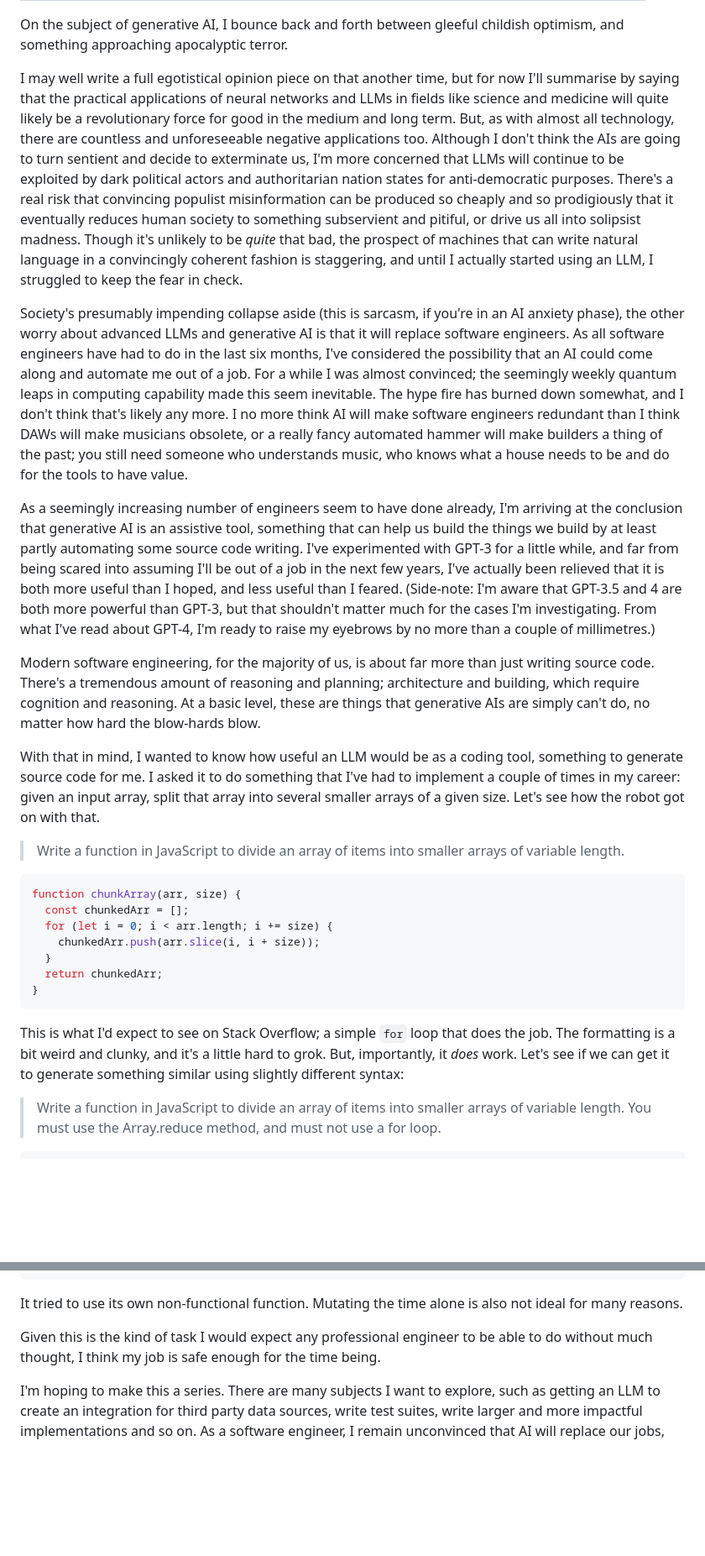
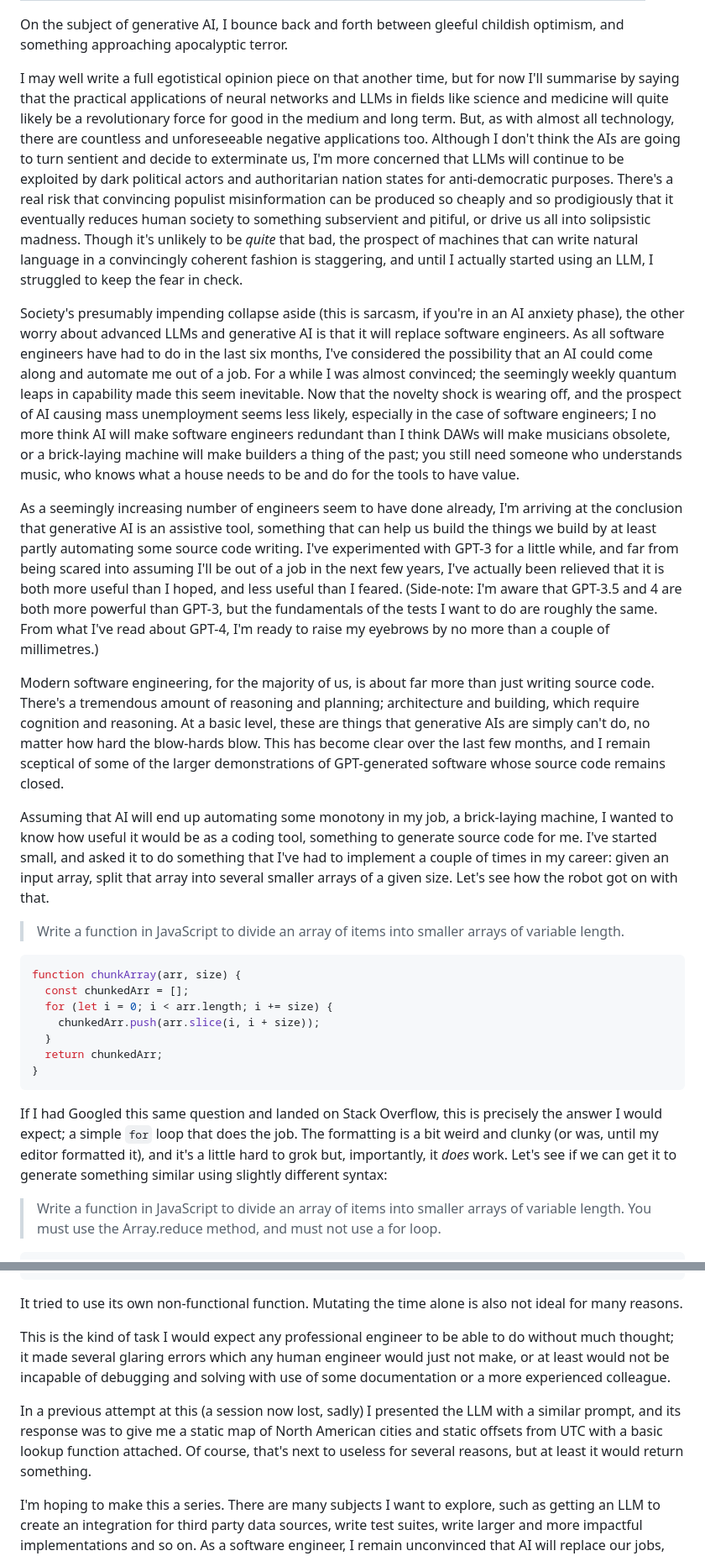
Before and after one commit to jonlinnell/jonlinnell.co.uk, a Markdown page: content/articles/2023-04-05-gpt-3-code-1.md, 2 parts joined by grey strips. Shown at 84% size. GitHub-like rendering; blank space fills up the shorter version.

Commit message:
Proof AI 1

````diff
--- a/content/articles/2023-04-05-gpt-3-code-1.md
+++ b/content/articles/2023-04-05-gpt-3-code-1.md
@@ -7,15 +7,15 @@ heroimage: /blog/images/testimage.png
 
 On the subject of generative AI, I bounce back and forth between gleeful childish optimism, and something approaching apocalyptic terror.
 
-I may well write a full egotistical opinion piece on that another time, but for now I'll summarise by saying that the practical applications of neural networks and LLMs in fields like science and medicine will quite likely be a revolutionary force for good in the medium and long term. But, as with almost all technology, there are countless and unforeseeable negative applications too. Although I don't think the AIs are going to turn sentient and decide to exterminate us, I'm more concerned that LLMs will continue to be exploited by dark political actors and authoritarian nation states for anti-democratic purposes. There's a real risk that convincing populist misinformation can be produced so cheaply and so prodigiously that it eventually reduces human society to something subservient and pitiful, or drive us all into solipsist madness. Though it's unlikely to be _quite_ that bad, the prospect of machines that can write natural language in a convincingly coherent fashion is staggering, and until I actually started using an LLM, I struggled to keep the fear in check.
+I may well write a full egotistical opinion piece on that another time, but for now I'll summarise by saying that the practical applications of neural networks and LLMs in fields like science and medicine will quite likely be a revolutionary force for good in the medium and long term. But, as with almost all technology, there are countless and unforeseeable negative applications too. Although I don't think the AIs are going to turn sentient and decide to exterminate us, I'm more concerned that LLMs will continue to be exploited by dark political actors and authoritarian nation states for anti-democratic purposes. There's a real risk that convincing populist misinformation can be produced so cheaply and so prodigiously that it eventually reduces human society to something subservient and pitiful, or drive us all into solipsistic madness. Though it's unlikely to be _quite_ that bad, the prospect of machines that can write natural language in a convincingly coherent fashion is staggering, and until I actually started using an LLM, I struggled to keep the fear in check.
 
-Society's presumably impending collapse aside (this is sarcasm, if you're in an AI anxiety phase), the other worry about advanced LLMs and generative AI is that it will replace software engineers. As all software engineers have had to do in the last six months, I've considered the possibility that an AI could come along and automate me out of a job. For a while I was almost convinced; the seemingly weekly quantum leaps in computing capability made this seem inevitable. The hype fire has burned down somewhat, and I don't think that's likely any more. I no more think AI will make software engineers redundant than I think DAWs will make musicians obsolete, or a really fancy automated hammer will make builders a thing of the past; you still need someone who understands music, who knows what a house needs to be and do for the tools to have value.
+Society's presumably impending collapse aside (this is sarcasm, if you're in an AI anxiety phase), the other worry about advanced LLMs and generative AI is that it will replace software engineers. As all software engineers have had to do in the last six months, I've considered the possibility that an AI could come along and automate me out of a job. For a while I was almost convinced; the seemingly weekly quantum leaps in capability made this seem inevitable. Now that the novelty shock is wearing off, and the prospect of AI causing mass unemployment seems less likely, especially in the case of software engineers; I no more think AI will make software engineers redundant than I think DAWs will make musicians obsolete, or a brick-laying machine will make builders a thing of the past; you still need someone who understands music, who knows what a house needs to be and do for the tools to have value.
 
-As a seemingly increasing number of engineers seem to have done already, I'm arriving at the conclusion that generative AI is an assistive tool, something that can help us build the things we build by at least partly automating some source code writing. I've experimented with GPT-3 for a little while, and far from being scared into assuming I'll be out of a job in the next few years, I've actually been relieved that it is both more useful than I hoped, and less useful than I feared. (Side-note: I'm aware that GPT-3.5 and 4 are both more powerful than GPT-3, but that shouldn't matter much for the cases I'm investigating. From what I've read about GPT-4, I'm ready to raise my eyebrows by no more than a couple of millimetres.)
+As a seemingly increasing number of engineers seem to have done already, I'm arriving at the conclusion that generative AI is an assistive tool, something that can help us build the things we build by at least partly automating some source code writing. I've experimented with GPT-3 for a little while, and far from being scared into assuming I'll be out of a job in the next few years, I've actually been relieved that it is both more useful than I hoped, and less useful than I feared. (Side-note: I'm aware that GPT-3.5 and 4 are both more powerful than GPT-3, but the fundamentals of the tests I want to do are roughly the same. From what I've read about GPT-4, I'm ready to raise my eyebrows by no more than a couple of millimetres.)
 
-Modern software engineering, for the majority of us, is about far more than just writing source code. There's a tremendous amount of reasoning and planning; architecture and building, which require cognition and reasoning. At a basic level, these are things that generative AIs are simply can't do, no matter how hard the blow-hards blow.
+Modern software engineering, for the majority of us, is about far more than just writing source code. There's a tremendous amount of reasoning and planning; architecture and building, which require cognition and reasoning. At a basic level, these are things that generative AIs are simply can't do, no matter how hard the blow-hards blow. This has become clear over the last few months, and I remain sceptical of some of the larger demonstrations of GPT-generated software whose source code remains closed.
 
-With that in mind, I wanted to know how useful an LLM would be as a coding tool, something to generate source code for me. I asked it to do something that I've had to implement a couple of times in my career: given an input array, split that array into several smaller arrays of a given size. Let's see how the robot got on with that.
+Assuming that AI will end up automating some monotony in my job, a brick-laying machine, I wanted to know how useful it would be as a coding tool, something to generate source code for me. I've started small, and asked it to do something that I've had to implement a couple of times in my career: given an input array, split that array into several smaller arrays of a given size. Let's see how the robot got on with that.
 
 > Write a function in JavaScript to divide an array of items into smaller arrays of variable length.
 
@@ -29,7 +29,7 @@ function chunkArray(arr, size) {
 }
 ```
 
-This is what I'd expect to see on Stack Overflow; a simple `for` loop that does the job. The formatting is a bit weird and clunky, and it's a little hard to grok. But, importantly, it _does_ work. Let's see if we can get it to generate something similar using slightly different syntax:
+If I had Googled this same question and landed on Stack Overflow, this is precisely the answer I would expect; a simple `for` loop that does the job. The formatting is a bit weird and clunky (or was, until my editor formatted it), and it's a little hard to grok but, importantly, it _does_ work. Let's see if we can get it to generate something similar using slightly different syntax:
 
 > Write a function in JavaScript to divide an array of items into smaller arrays of variable length. You must use the Array.reduce method, and must not use a for loop.
 
@@ -133,6 +139,8 @@ function localiseDate(timezone, dateString) {
 
 It tried to use its own non-functional function. Mutating the time alone is also not ideal for many reasons.
 
-Given this is the kind of task I would expect any professional engineer to be able to do without much thought, I think my job is safe enough for the time being.
+This is the kind of task I would expect any professional engineer to be able to do without much thought; it made several glaring errors which any human engineer would just not make, or at least would not be incapable of debugging and solving with use of some documentation or a more experienced colleague.
+
+In a previous attempt at this (a session now lost, sadly) I presented the LLM with a similar prompt, and its response was to give me a static map of North American cities and static offsets from UTC with a basic lookup function attached. Of course, that's next to useless for several reasons, but at least it would return something.
 
 I'm hoping to make this a series. There are many subjects I want to explore, such as getting an LLM to create an integration for third party data sources, write test suites, write larger and more impactful implementations and so on. As a software engineer, I remain unconvinced that AI will replace our jobs, but will instead eventually come to augment our toolkit and, in a best-case scenario, lead to less time wasted on fiddly little functions that can often by the lynchpin of a business-critical application. I particularly want to see if GPT-4 is any better at some of these challenges.
````
Also changed, not shown: other parts of content/articles/2023-04-05-gpt-3-code-1.md (+9 -3 lines).
